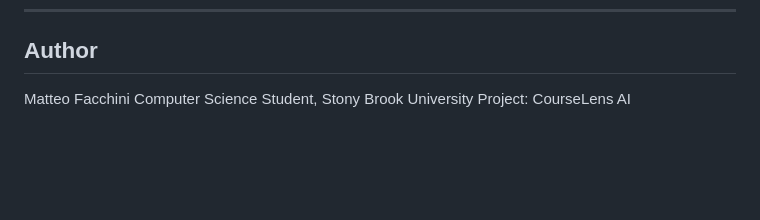
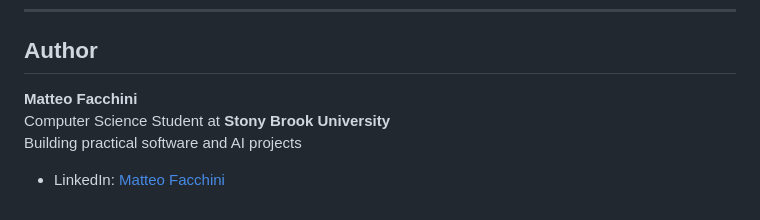
Before and after one commit to facchinimat/CourseLens_AI, a Markdown page: README.md, the part around the change. GitHub-like rendering; blank space fills up the shorter version.

```diff
--- a/README.md
+++ b/README.md
@@ -459,6 +459,8 @@ Through this project, I learned how to:
 
 ## Author
 
-Matteo Facchini
-Computer Science Student, Stony Brook University
-Project: CourseLens AI
+**Matteo Facchini**
+Computer Science Student at **Stony Brook University**
+Building practical software and AI projects
+
+- LinkedIn: [Matteo Facchini](https://www.linkedin.com/in/matteo-facchini-b14667352/)
```
